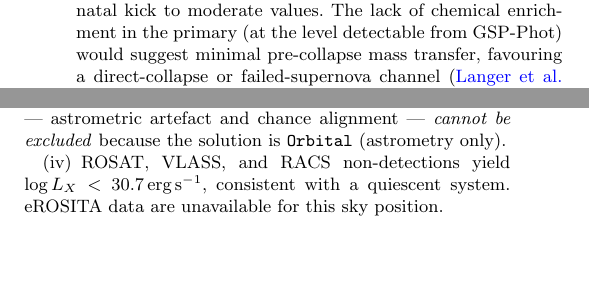
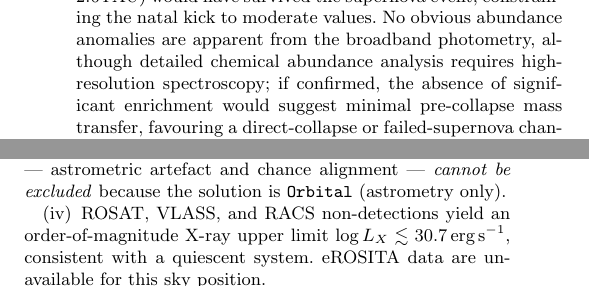
Before and after one commit to jayalabaez/dr3-4277855-black-hole-candidate, a LaTeX paper (paper/manuscript.tex): two parts of the columns of page 6 of 11, joined at a grey line, cut so that both start at the same text, the shorter picture padded with empty space. Compiled offline with pdfLaTeX.

Commit message:
Close all remaining gaps: abstract NSS-conditional closing, order-of-magnitude X-ray everywhere, MS-only firmly-excluded, soften binary evolution abundances, Table 5 90% CI

```diff
--- a/paper/manuscript.tex
+++ b/paper/manuscript.tex
@@ -706,8 +707,10 @@ progenitor was a massive star with zero-age main-sequence
 mass $M_{\rm ZAMS} \gtrsim 25\,\Msun$ \citep{Fryer2012}.
 The wide orbit ($a = 2.64$\,AU) would have survived the
 supernova event, constraining the natal kick to moderate
-values.  The lack of chemical enrichment in the primary
-(at the level detectable from GSP-Phot) would suggest minimal
+values.  No obvious abundance anomalies are apparent from the
+broadband photometry, although detailed chemical abundance
+analysis requires high-resolution spectroscopy; if confirmed,
+the absence of significant enrichment would suggest minimal
 pre-collapse mass transfer, favouring a direct-collapse or
 failed-supernova channel \citep{Langer2020}.
 These evolutionary inferences are conditional on spectroscopic
@@ -847,8 +850,9 @@ catalogue.  Our principal findings are:
   \emph{cannot be excluded} because the solution is
   \texttt{Orbital} (astrometry only).
 
-\item ROSAT, VLASS, and RACS non-detections yield
-  $\log L_X < 30.7$\,erg\,s$^{-1}$, consistent with a
+\item ROSAT, VLASS, and RACS non-detections yield an
+  order-of-magnitude X-ray upper limit
+  $\log L_X \lesssim 30.7$\,erg\,s$^{-1}$, consistent with a
   quiescent system.  eROSITA data are unavailable for this sky
   position.
 
```
Also changed, not shown: paper/manuscript.pdf, paper/manuscript.tex (16 more changed lines).
